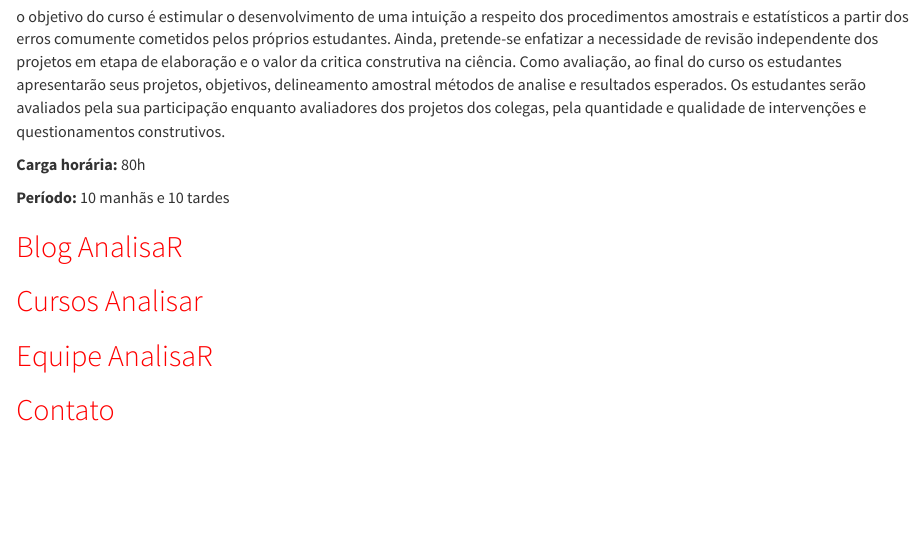
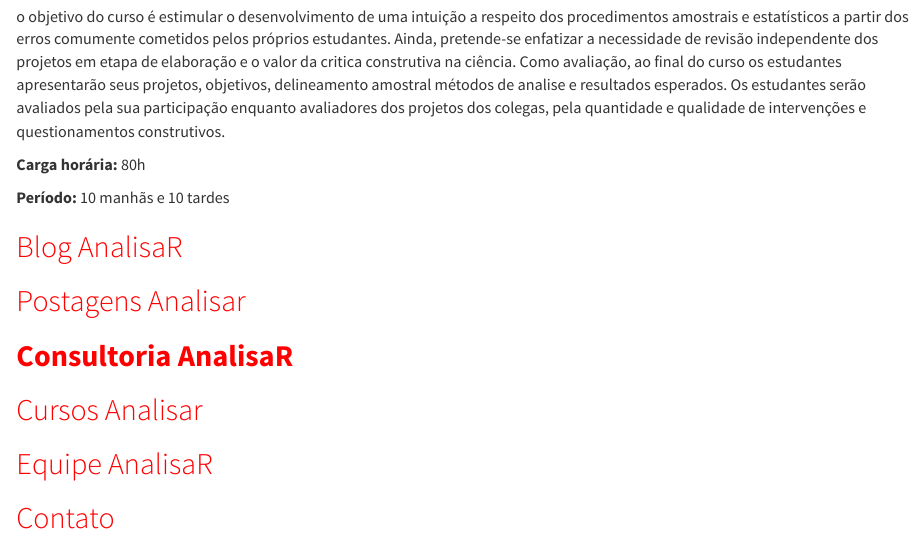
Before and after one commit to vntborgesjr/AnalisaR, an R Markdown document (Curso-ADE.Rmd): the page in a window 1100 px wide, from 270 px down. Rendered offline with R 4.5, knitr and Pandoc, with nearby package versions.

Commit message:
Update Curso-ADE.Rmd

```diff
--- a/Curso-ADE.Rmd
+++ b/Curso-ADE.Rmd
@@ -105,6 +105,10 @@
 
 ## [Blog AnalisaR](index.html){.tabset}
 
+## [Postagens Analisar](Posts.html)
+
+## [**Consultoria AnalisaR**](Consultoria.html)
+
 ## [Cursos Analisar](Cursos.html){.tabset}
 
 ## [Equipe AnalisaR](https://vntborgesjr.github.io/vntborgesjr/)
```
